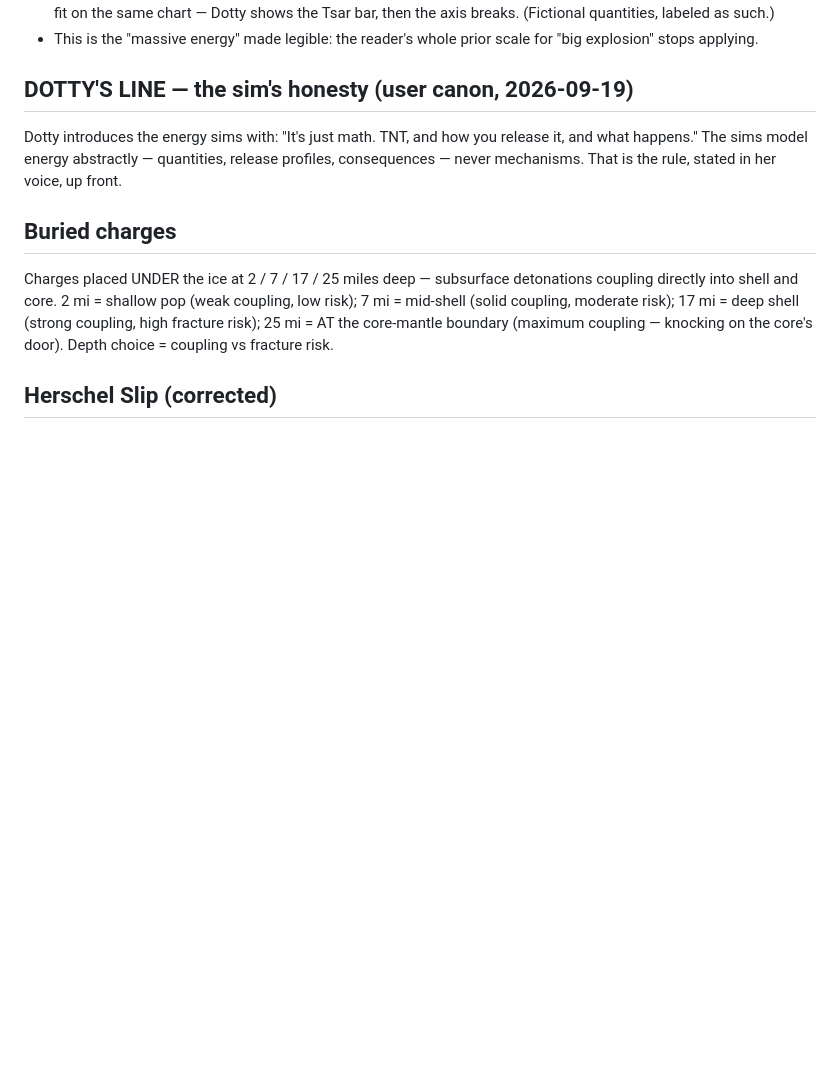
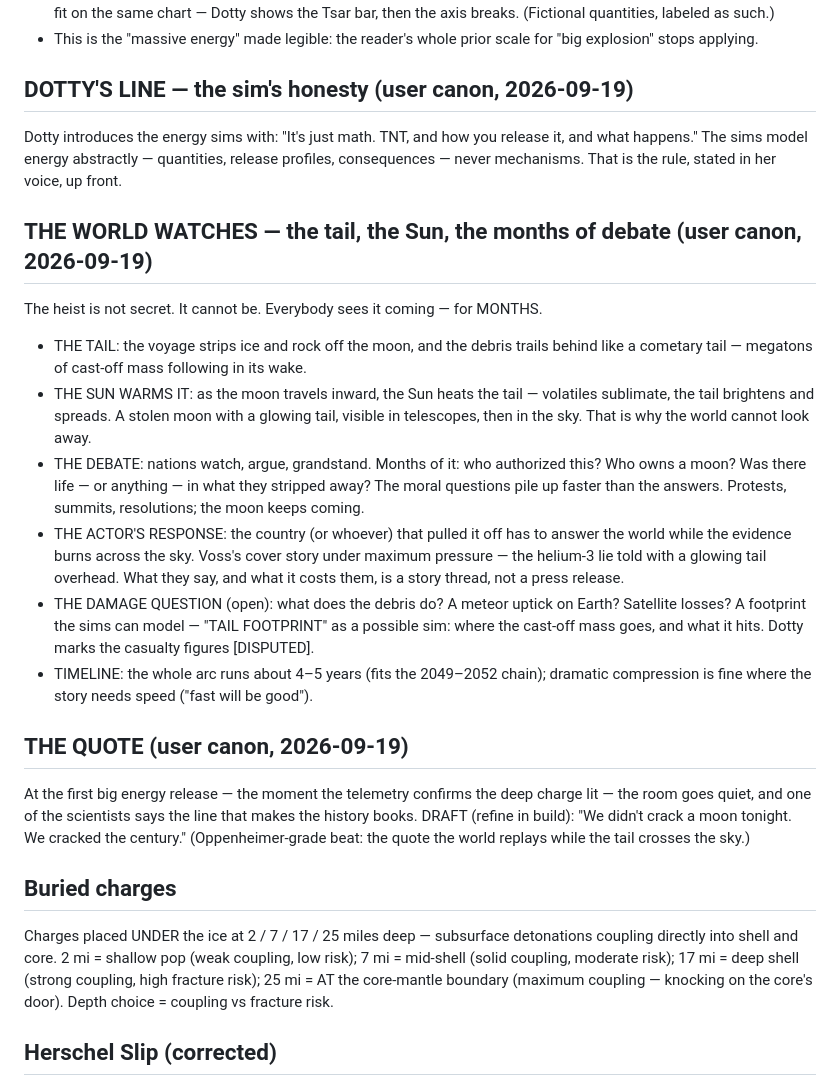
Before and after one commit to carltheghost/steal-the-moon, a Markdown page: docs/core-spec.md, the part around the change. Rendered like a GitHub page; blank space fills up the shorter version.

Commit message:
Update core-spec.md: THE WORLD WATCHES (tail, Sun, debates, damage question) + THE QUOTE

```diff
--- a/docs/core-spec.md
+++ b/docs/core-spec.md
@@ -183,6 +183,35 @@ Dotty introduces the energy sims with: "It's just math. TNT, and how you release
 and what happens." The sims model energy abstractly — quantities, release profiles,
 consequences — never mechanisms. That is the rule, stated in her voice, up front.
 
+## THE WORLD WATCHES — the tail, the Sun, the months of debate (user canon, 2026-09-19)
+The heist is not secret. It cannot be. Everybody sees it coming — for MONTHS.
+- THE TAIL: the voyage strips ice and rock off the moon, and the debris trails behind
+  like a cometary tail — megatons of cast-off mass following in its wake.
+- THE SUN WARMS IT: as the moon travels inward, the Sun heats the tail — volatiles
+  sublimate, the tail brightens and spreads. A stolen moon with a glowing tail,
+  visible in telescopes, then in the sky. That is why the world cannot look away.
+- THE DEBATE: nations watch, argue, grandstand. Months of it: who authorized this?
+  Who owns a moon? Was there life — or anything — in what they stripped away? The
+  moral questions pile up faster than the answers. Protests, summits, resolutions;
+  the moon keeps coming.
+- THE ACTOR'S RESPONSE: the country (or whoever) that pulled it off has to answer the
+  world while the evidence burns across the sky. Voss's cover story under maximum
+  pressure — the helium-3 lie told with a glowing tail overhead. What they say, and
+  what it costs them, is a story thread, not a press release.
+- THE DAMAGE QUESTION (open): what does the debris do? A meteor uptick on Earth?
+  Satellite losses? A footprint the sims can model — "TAIL FOOTPRINT" as a possible
+  sim: where the cast-off mass goes, and what it hits. Dotty marks the casualty
+  figures [DISPUTED].
+- TIMELINE: the whole arc runs about 4–5 years (fits the 2049–2052 chain); dramatic
+  compression is fine where the story needs speed ("fast will be good").
+
+## THE QUOTE (user canon, 2026-09-19)
+At the first big energy release — the moment the telemetry confirms the deep charge
+lit — the room goes quiet, and one of the scientists says the line that makes the
+history books. DRAFT (refine in build):
+"We didn't crack a moon tonight. We cracked the century."
+(Oppenheimer-grade beat: the quote the world replays while the tail crosses the sky.)
+
 ## Buried charges
 Charges placed UNDER the ice at 2 / 7 / 17 / 25 miles deep — subsurface detonations
 coupling directly into shell and core. 2 mi = shallow pop (weak coupling, low risk);
```
